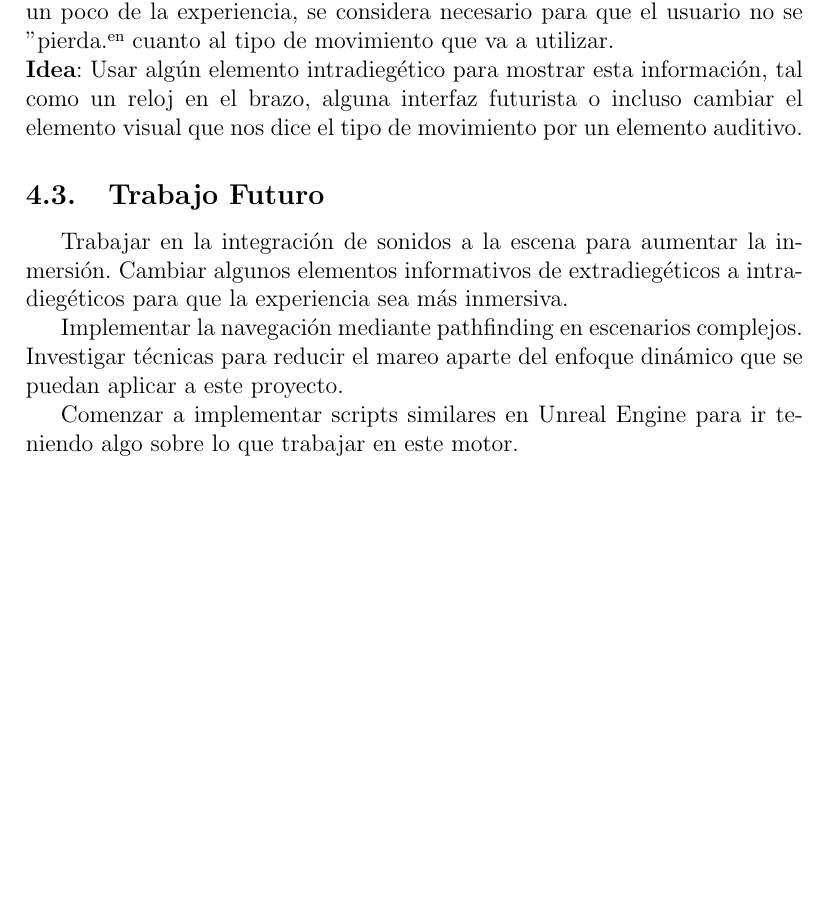
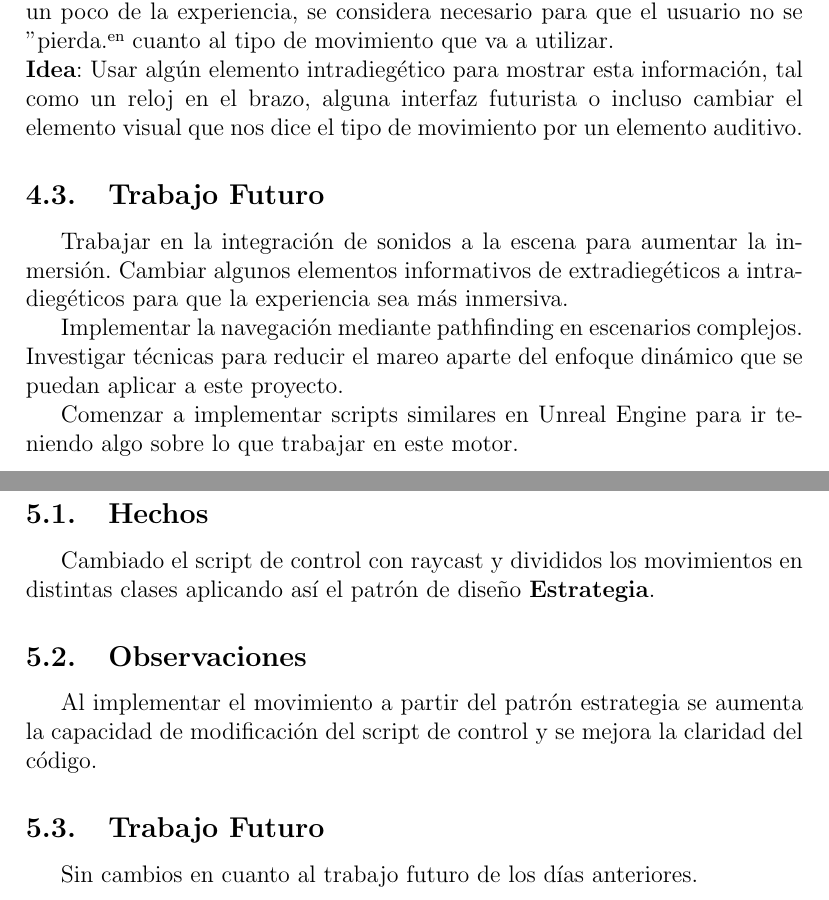
Before and after one commit to joseka1234/OculusTFM, a LaTeX paper (Cuaderno Bitacora/CuadernoBitacora.tex): part of page 5 of 5 before the commit and two parts of pages 5 and 6 of 6 after it, the two joined at a grey line, cut so that both start at the same text, the shorter picture padded with empty space. Compiled offline with pdfLaTeX.

Commit message:
Actualizada la bitacora

```diff
--- a/Cuaderno Bitacora/CuadernoBitacora.tex
+++ b/Cuaderno Bitacora/CuadernoBitacora.tex
@@ -135,4 +135,18 @@ Investigar técnicas para reducir el mareo aparte del enfoque dinámico que se p
 
 Comenzar a implementar scripts similares en Unreal Engine para ir teniendo algo sobre lo que trabajar en este motor.
 
+\section{Día 5: 28/06/2017}
+
+\subsection{Hechos}
+
+Cambiado el script de control con raycast y divididos los movimientos en distintas clases aplicando así el patrón de diseño \textbf{Estrategia}.
+
+\subsection{Observaciones}
+
+Al implementar el movimiento a partir del patrón estrategia se aumenta la capacidad de modificación del script de control y se mejora la claridad del código.
+
+\subsection{Trabajo Futuro}
+
+Sin cambios en cuanto al trabajo futuro de los días anteriores.
+
 \end{document}
```
